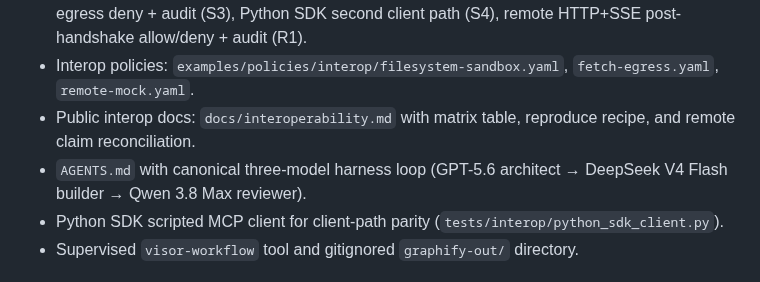
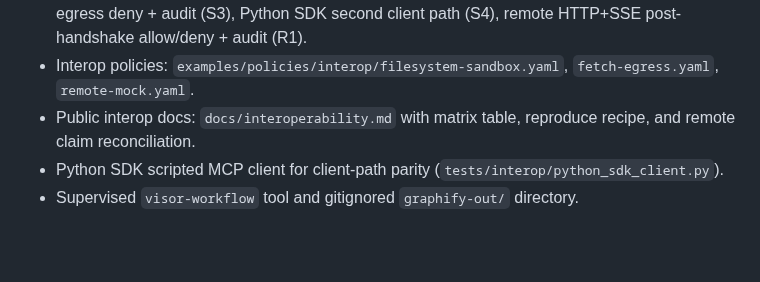
Before and after one commit to themayursinha/mcp-visor, a Markdown page: CHANGELOG.md, the part around the change. GitHub-like rendering; blank space fills up the shorter version.

```diff
--- a/CHANGELOG.md
+++ b/CHANGELOG.md
@@ -10,7 +10,6 @@
 - Matrix cells: filesystem stdio allow/deny (S1), fetch stdio allow/deny (S2), filesystem taint → egress deny + audit (S3), Python SDK second client path (S4), remote HTTP+SSE post-handshake allow/deny + audit (R1).
 - Interop policies: `examples/policies/interop/filesystem-sandbox.yaml`, `fetch-egress.yaml`, `remote-mock.yaml`.
 - Public interop docs: `docs/interoperability.md` with matrix table, reproduce recipe, and remote claim reconciliation.
-- `AGENTS.md` with canonical three-model harness loop (GPT-5.6 architect → DeepSeek V4 Flash builder → Qwen 3.8 Max reviewer).
 - Python SDK scripted MCP client for client-path parity (`tests/interop/python_sdk_client.py`).
 - Supervised `visor-workflow` tool and gitignored `graphify-out/` directory.
 
```
Also changed, not shown: harness/loop.md (+3 -3 lines).
